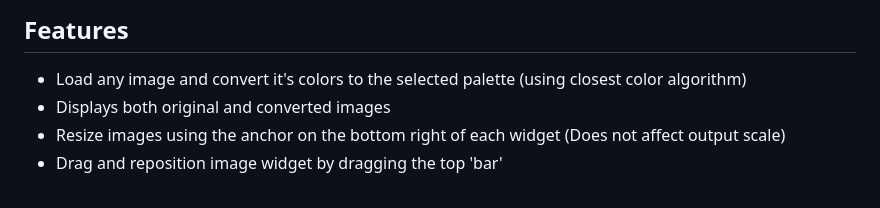
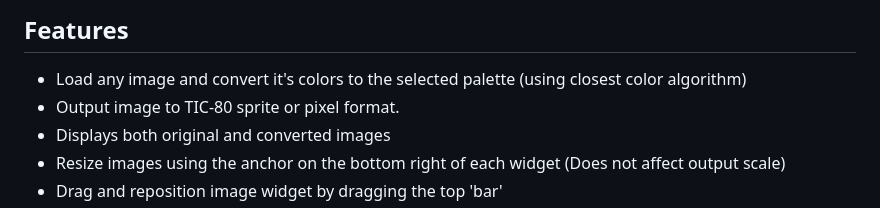
Before and after one commit to archaicvirus/Pic-2-Tic, a Markdown page: README.md, the part around the change. Rendered like a GitHub page.

```diff
--- a/README.md
+++ b/README.md
@@ -14,6 +14,7 @@ A web-app designed specifically to convert images for use with the TIC-80 fantas
 
 ## Features
 - Load any image and convert it's colors to the selected palette (using closest color algorithm)
+- Output image to TIC-80 sprite or pixel format.
 - Displays both original and converted images
 - Resize images using the anchor on the bottom right of each widget (Does not affect output scale)
 - Drag and reposition image widget by dragging the top 'bar'
```
